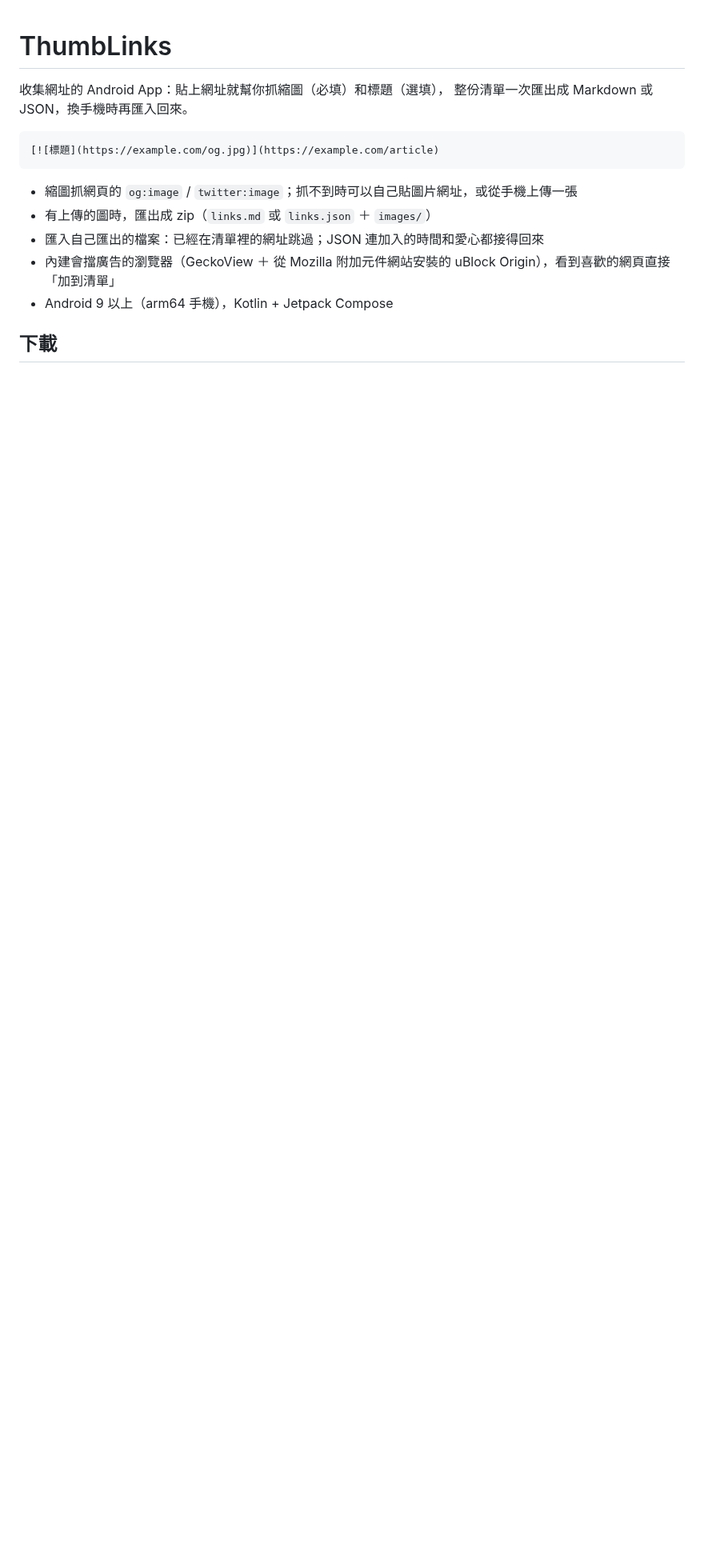
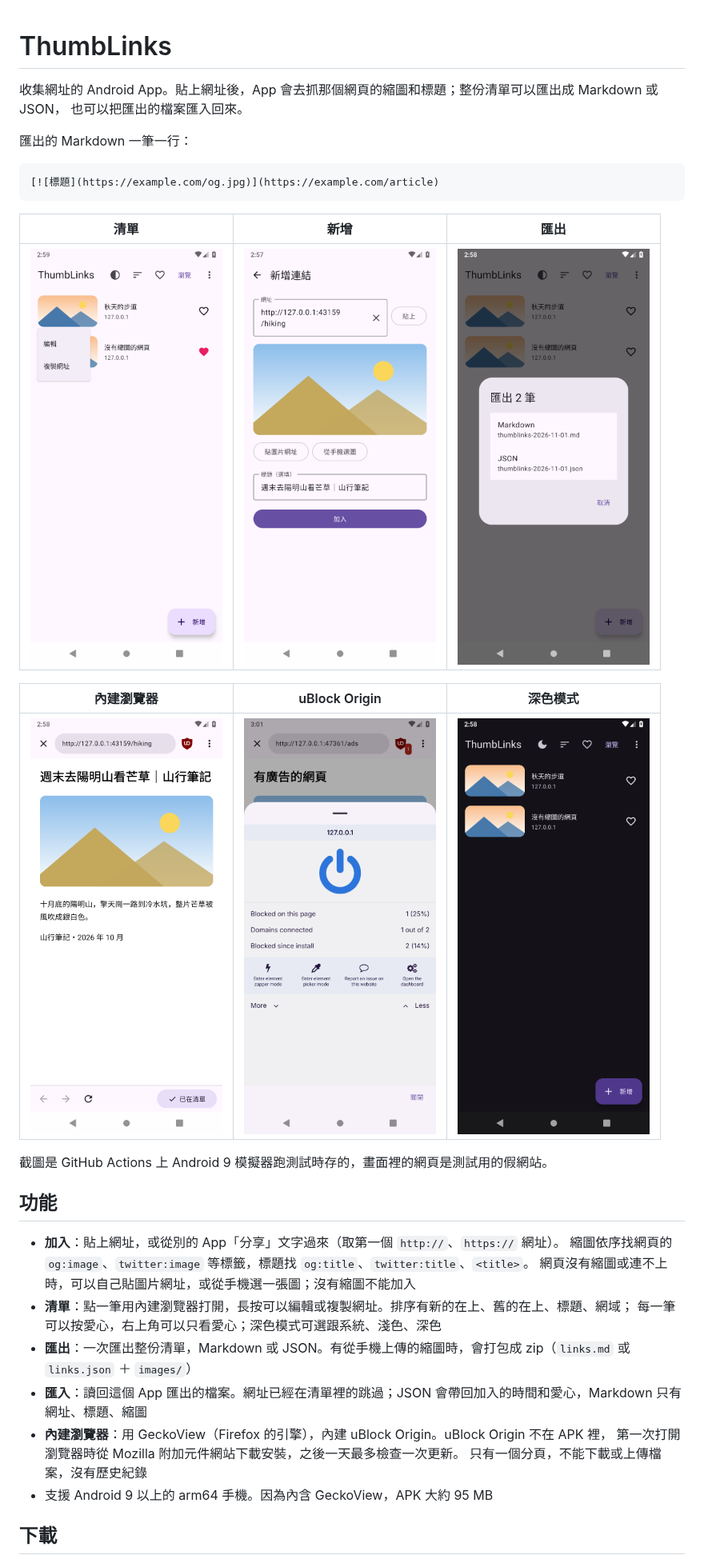
Before and after one commit to twtrubiks/thumblinks, a Markdown page: README.md, the part around one of its changes. Shown at 80% size. Drawn GitHub-style; pictures changed too: docs/screenshots/add.png (added), docs/screenshots/browser.png (added), docs/screenshots/dark.png (added); blank space fills up the shorter version.

Commit message:
docs: README 放上畫面截圖，照現在的功能與限制改寫
- 六張截圖（清單、新增、匯出、內建瀏覽器、uBlock Origin、深色模式），來自 CI 模擬器測試存的截圖
- 功能照實寫：抓哪些標籤、排序與深色模式的選項、Markdown 匯入沒有時間與愛心、
  uBO 第一次開瀏覽器才下載、瀏覽器只有一個分頁不能下載、APK 約 95 MB
- 下載：還沒有發布任何版本、沒有上架
- CLAUDE.md：記下截圖從哪裡來

Co-Authored-By: Claude Opus 5.5 <noreply@anthropic.com>
Claude-Session: https://claude.ai/code/session_01618G181t1G3fFqs5fTWbxv

````diff
--- a/README.md
+++ b/README.md
@@ -1,17 +1,37 @@
 # ThumbLinks
 
-收集網址的 Android App：貼上網址就幫你抓縮圖（必填）和標題（選填），
-整份清單一次匯出成 Markdown 或 JSON，換手機時再匯入回來。
+收集網址的 Android App。貼上網址後，App 會去抓那個網頁的縮圖和標題；整份清單可以匯出成 Markdown 或 JSON，
+也可以把匯出的檔案匯入回來。
+
+匯出的 Markdown 一筆一行：
 
 ```markdown
 [![標題](https://example.com/og.jpg)](https://example.com/article)
 ```
 
-- 縮圖抓網頁的 `og:image` / `twitter:image`；抓不到時可以自己貼圖片網址，或從手機上傳一張
-- 有上傳的圖時，匯出成 zip（`links.md` 或 `links.json` ＋ `images/`）
-- 匯入自己匯出的檔案：已經在清單裡的網址跳過；JSON 連加入的時間和愛心都接得回來
-- 內建會擋廣告的瀏覽器（GeckoView ＋ 從 Mozilla 附加元件網站安裝的 uBlock Origin），看到喜歡的網頁直接「加到清單」
-- Android 9 以上（arm64 手機），Kotlin + Jetpack Compose
+| 清單 | 新增 | 匯出 |
+| :-: | :-: | :-: |
+| <img src="docs/screenshots/list.png" width="240" alt="清單，長按一筆跳出選單"> | <img src="docs/screenshots/add.png" width="240" alt="新增頁，抓到縮圖和標題"> | <img src="docs/screenshots/export.png" width="240" alt="匯出，選 Markdown 或 JSON"> |
+
+| 內建瀏覽器 | uBlock Origin | 深色模式 |
+| :-: | :-: | :-: |
+| <img src="docs/screenshots/browser.png" width="240" alt="內建瀏覽器，這個網頁已經在清單裡"> | <img src="docs/screenshots/ublock.png" width="240" alt="uBlock Origin 的面板"> | <img src="docs/screenshots/dark.png" width="240" alt="深色模式的清單"> |
+
+截圖是 GitHub Actions 上 Android 9 模擬器跑測試時存的，畫面裡的網頁是測試用的假網站。
+
+## 功能
+
+- **加入**：貼上網址，或從別的 App「分享」文字過來（取第一個 `http://`、`https://` 網址）。
+  縮圖依序找網頁的 `og:image`、`twitter:image` 等標籤，標題找 `og:title`、`twitter:title`、`<title>`。
+  網頁沒有縮圖或連不上時，可以自己貼圖片網址，或從手機選一張圖；沒有縮圖不能加入
+- **清單**：點一筆用內建瀏覽器打開，長按可以編輯或複製網址。排序有新的在上、舊的在上、標題、網域；
+  每一筆可以按愛心，右上角可以只看愛心；深色模式可選跟系統、淺色、深色
+- **匯出**：一次匯出整份清單，Markdown 或 JSON。有從手機上傳的縮圖時，會打包成 zip（`links.md` 或 `links.json` ＋ `images/`）
+- **匯入**：讀回這個 App 匯出的檔案。網址已經在清單裡的跳過；JSON 會帶回加入的時間和愛心，Markdown 只有網址、標題、縮圖
+- **內建瀏覽器**：用 GeckoView（Firefox 的引擎），內建 uBlock Origin。uBlock Origin 不在 APK 裡，
+  第一次打開瀏覽器時從 Mozilla 附加元件網站下載安裝，之後一天最多檢查一次更新。
+  只有一個分頁，不能下載或上傳檔案，沒有歷史紀錄
+- 支援 Android 9 以上的 arm64 手機。因為內含 GeckoView，APK 大約 95 MB
 
 ## 下載
 
````
Also changed, not shown: other parts of README.md (+6 -2 lines), CLAUDE.md (+4 -0 lines).
